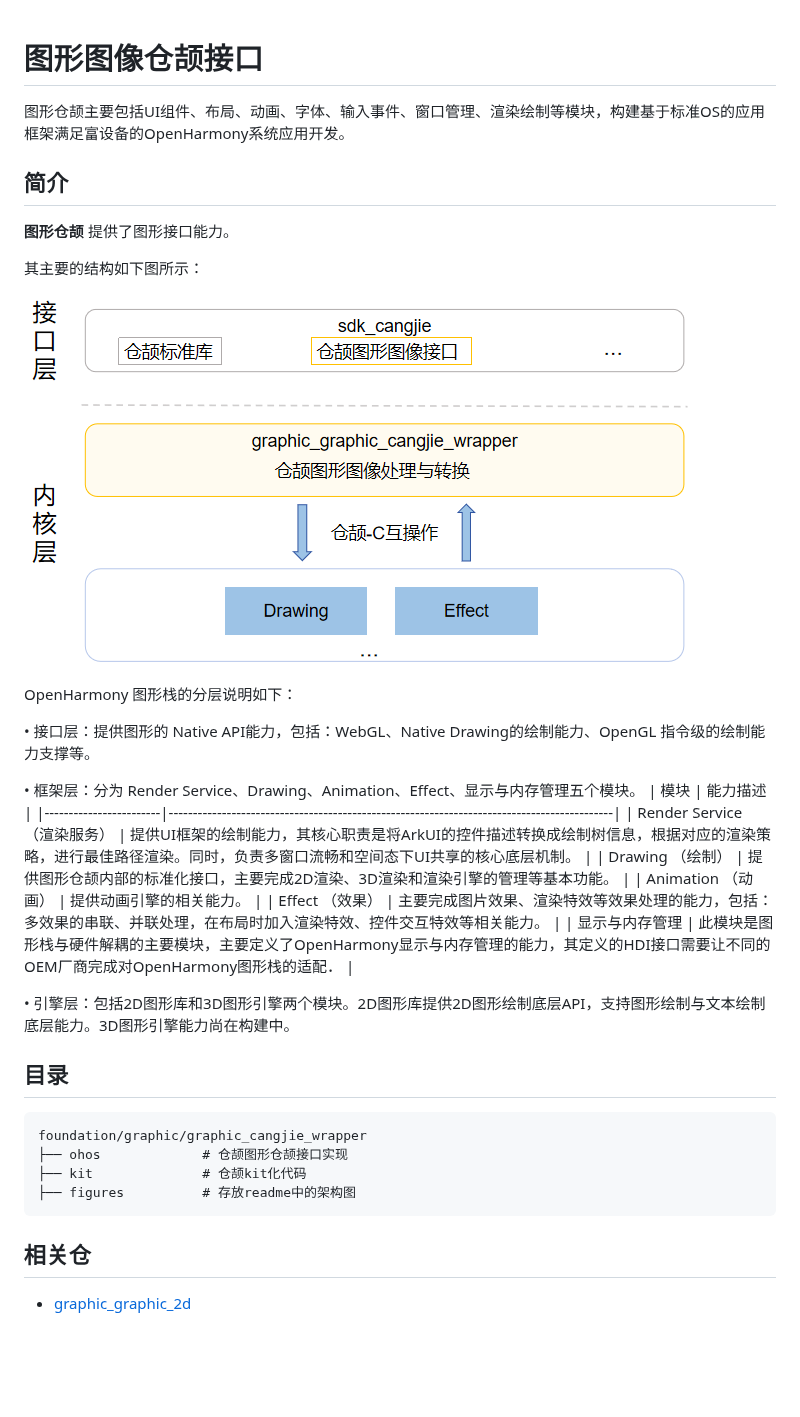
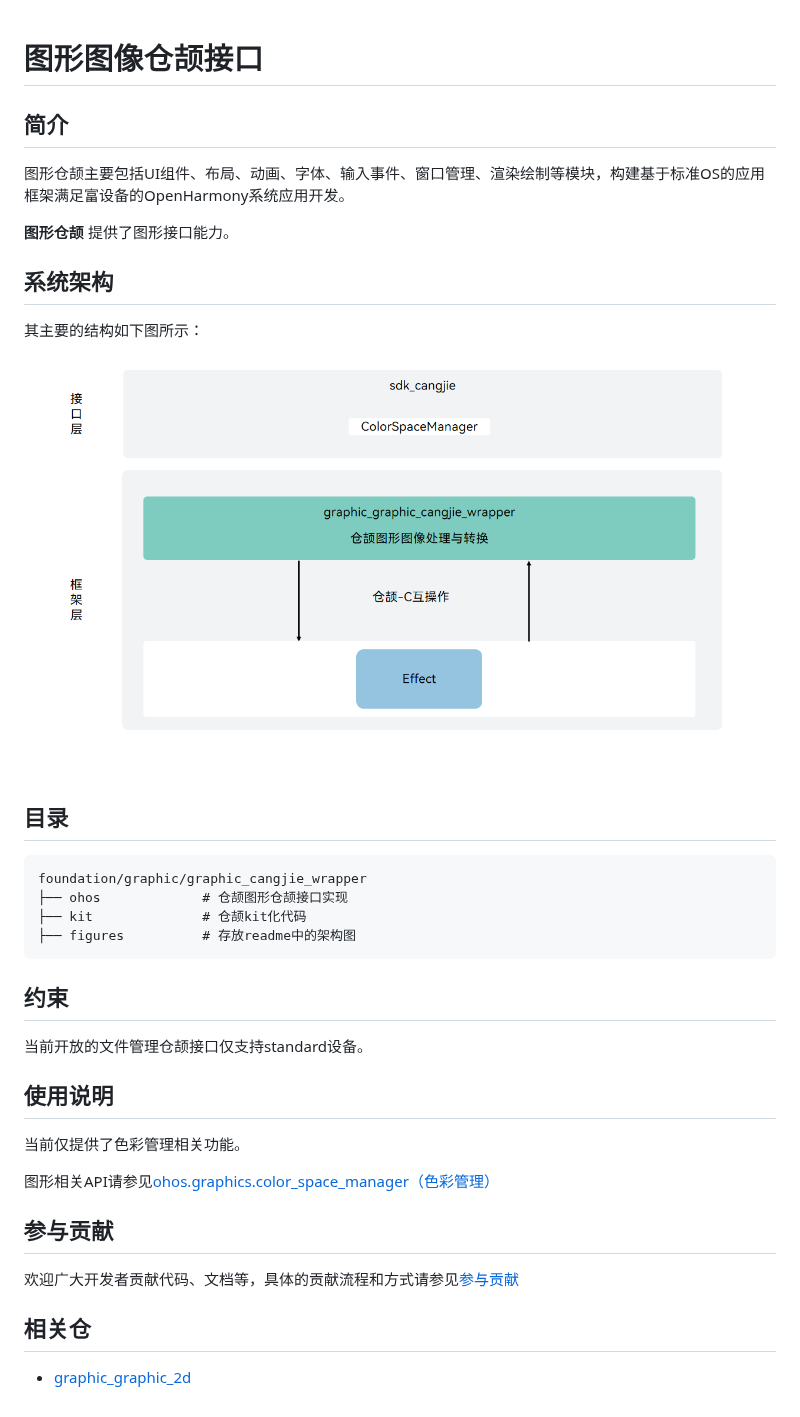
Before and after one commit to eclipse-oniro-mirrors/graphic_graphic_cangjie_wrapper, a Markdown page: README_zh.md, the part around the change. Rendered like a GitHub page; pictures changed too: figures/graphic_cangjie_wrapper_architecture_zh.png (added); blank space fills up the shorter version.

Commit message:
fix graphic README
Signed-off-by: dinghong <dinghong10@huawei.com>

````diff
--- a/README_zh.md
+++ b/README_zh.md
@@ -1,32 +1,18 @@
 # 图形图像仓颉接口
+
+## 简介
 
 图形仓颉主要包括UI组件、布局、动画、字体、输入事件、窗口管理、渲染绘制等模块，构建基于标准OS的应用框架满足富设备的OpenHarmony系统应用开发。
 
-## 简介<a name="section1374615251510"></a>
+**图形仓颉**  提供了图形接口能力。
 
-**图形仓颉**  提供了图形接口能力。
+## 系统架构
 
 其主要的结构如下图所示：
 
-![图形仓颉架构图](figures/graphic_cangjie_wrapper_architecture.png)
+![图形仓颉架构图](figures/graphic_cangjie_wrapper_architecture_zh.png)
 
-OpenHarmony 图形栈的分层说明如下：
-
-• 接口层：提供图形的 Native API能力，包括：WebGL、Native Drawing的绘制能力、OpenGL 指令级的绘制能力支撑等。
-
-• 框架层：分为 Render Service、Drawing、Animation、Effect、显示与内存管理五个模块。
-| 模块                     | 能力描述                                                                                       |
-|------------------------|--------------------------------------------------------------------------------------------|
-| Render Service （渲染服务） | 提供UI框架的绘制能力，其核心职责是将ArkUI的控件描述转换成绘制树信息，根据对应的渲染策略，进行最佳路径渲染。同时，负责多窗口流畅和空间态下UI共享的核心底层机制。       |
-| Drawing （绘制）           | 提供图形仓颉内部的标准化接口，主要完成2D渲染、3D渲染和渲染引擎的管理等基本功能。                                                |
-| Animation （动画）         | 提供动画引擎的相关能力。                                                                               |
-| Effect （效果）            | 主要完成图片效果、渲染特效等效果处理的能力，包括：多效果的串联、并联处理，在布局时加入渲染特效、控件交互特效等相关能力。                               |
-| 显示与内存管理                | 此模块是图形栈与硬件解耦的主要模块，主要定义了OpenHarmony显示与内存管理的能力，其定义的HDI接口需要让不同的OEM厂商完成对OpenHarmony图形栈的适配． |
-
-• 引擎层：包括2D图形库和3D图形引擎两个模块。2D图形库提供2D图形绘制底层API，支持图形绘制与文本绘制底层能力。3D图形引擎能力尚在构建中。
-
-
-## 目录<a name="section16751364713"></a>
+## 目录
 
 ```
 foundation/graphic/graphic_cangjie_wrapper
@@ -35,6 +21,20 @@ foundation/graphic/graphic_cangjie_wrapper
 ├── figures          # 存放readme中的架构图
 ```
 
-## 相关仓<a name="section11578621131119"></a>
+## 约束
 
-- [graphic_graphic_2d](https://gitee.com/openharmony/graphic_graphic_2d/blob/master/README.md)
+当前开放的文件管理仓颉接口仅支持standard设备。
+
+## 使用说明
+
+当前仅提供了色彩管理相关功能。
+
+图形相关API请参见[ohos.graphics.color_space_manager（色彩管理）](https://gitcode.com/openharmony-sig/arkcompiler_cangjie_ark_interop/blob/master/doc/API_Reference/source_zh_cn/apis/ArkGraphics2D/cj-apis-color_manager.md)
+
+## 参与贡献
+
+欢迎广大开发者贡献代码、文档等，具体的贡献流程和方式请参见[参与贡献](https://gitcode.com/openharmony/docs/blob/master/zh-cn/contribute/%E5%8F%82%E4%B8%8E%E8%B4%A1%E7%8C%AE.md)
+
+## 相关仓
+
+- [graphic_graphic_2d](https://gitee.com/openharmony/graphic_graphic_2d/blob/master/README_zh.md)
````
Also changed, not shown: README.md (+17 -17 lines), figures/graphic_cangjie_wrapper_architecture_en.png, 1 other file.
